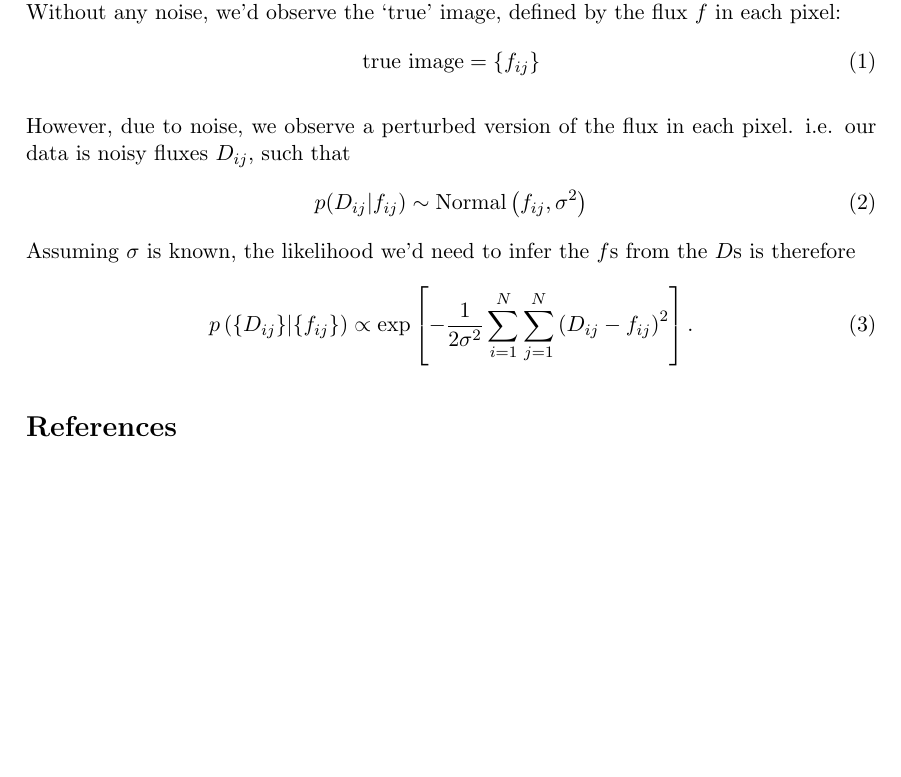
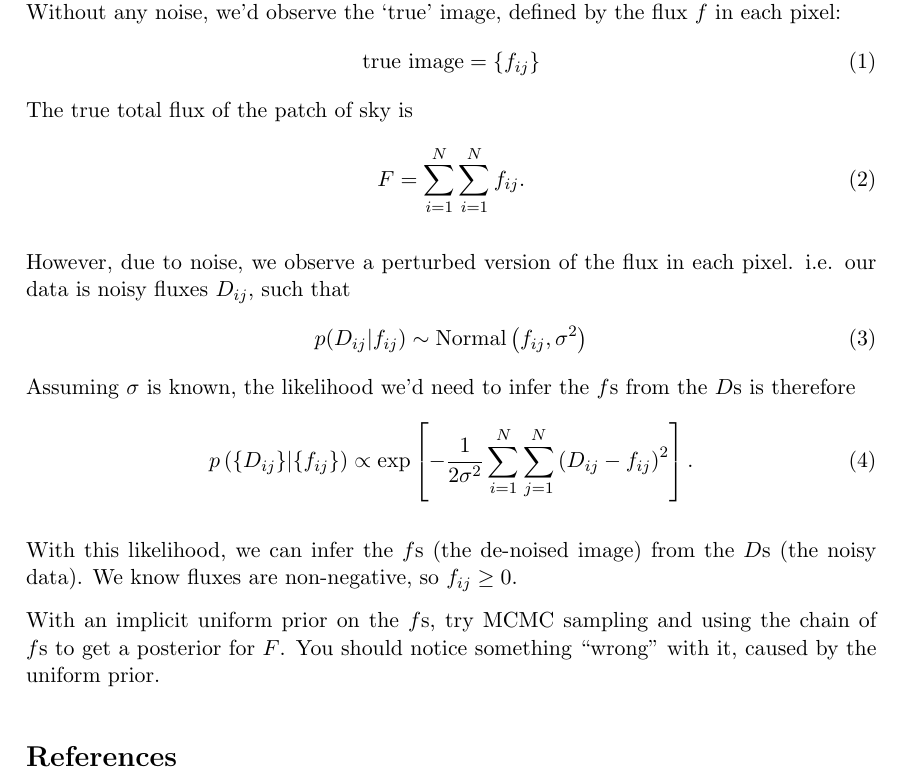
Before and after one commit to dhuppenkothen/mcmcfail, a LaTeX document (tex/bright_sky.tex): part of the page, cut so that both start at the same text, the shorter picture padded with empty space. Compiled offline with pdfLaTeX.

Commit message:
More writing

```diff
--- a/tex/bright_sky.tex
+++ b/tex/bright_sky.tex
@@ -40,6 +40,10 @@ we'd observe the `true' image, defined by the flux $f$ in each pixel:
 \begin{align}
 \textnormal{true image} &= \left\{f_{ij}\right\}
 \end{align}
+The true total flux of the patch of sky is
+\begin{align}
+F &= \sum_{i=1}^N \sum_{i=1}^N f_{ij}.
+\end{align}
 
 However, due to noise, we observe a perturbed version of the
 flux in each pixel. i.e. our data is noisy fluxes $D_{ij}$,
@@ -59,6 +63,14 @@ p\left(\{D_{ij}\} | \{f_{ij}\}\right)
 \right].
 \end{align}
 
+With this likelihood, we can infer the $f$s
+(the de-noised image) from the $D$s (the noisy data).
+We know fluxes are non-negative, so $f_{ij} \geq 0$.
+
+With an implicit uniform prior on the $f$s,
+try MCMC sampling and using the chain of $f$s to
+get a posterior for $F$. You should notice something
+``wrong'' with it, caused by the uniform prior.
 
 
 
```
